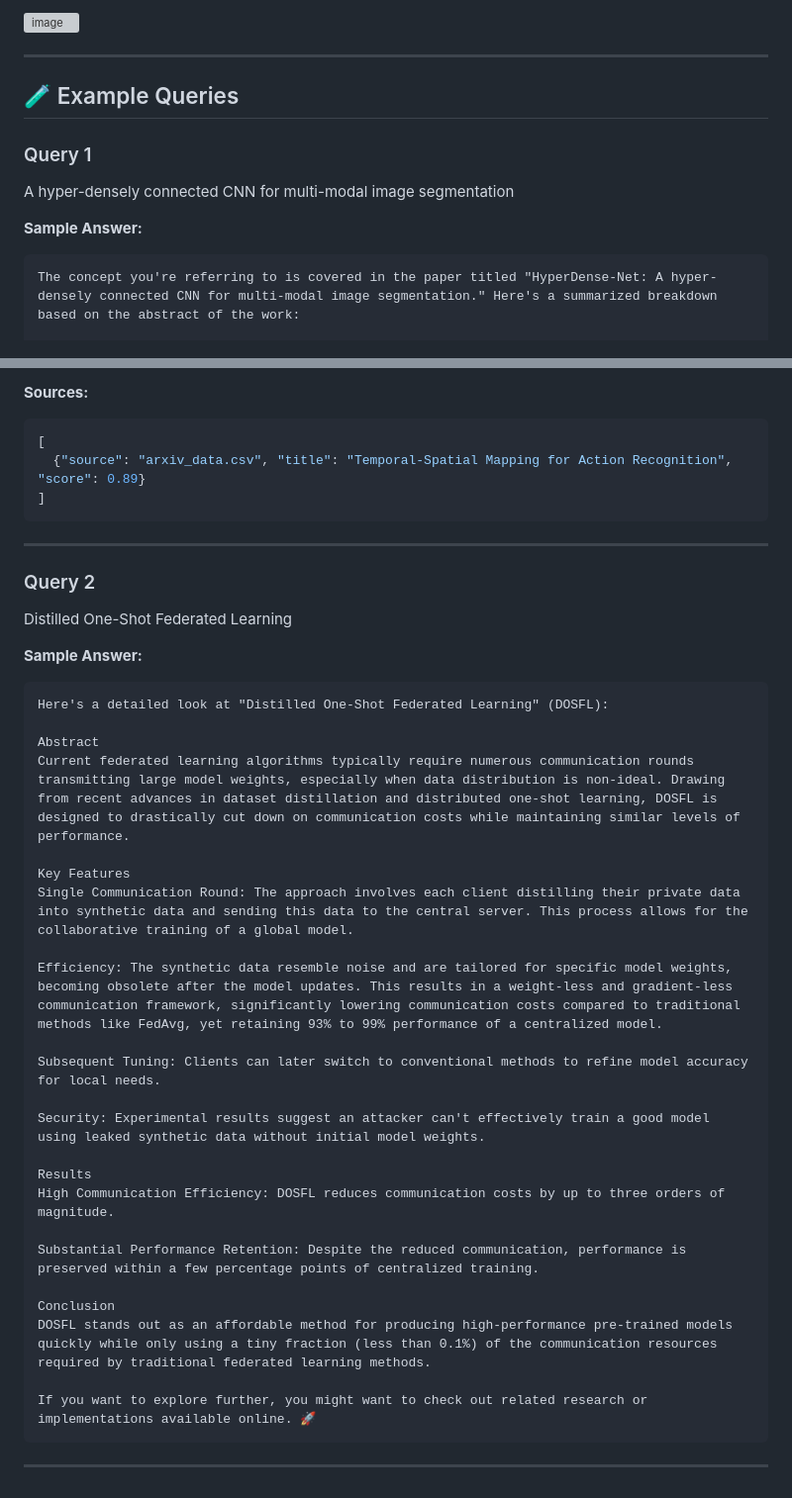
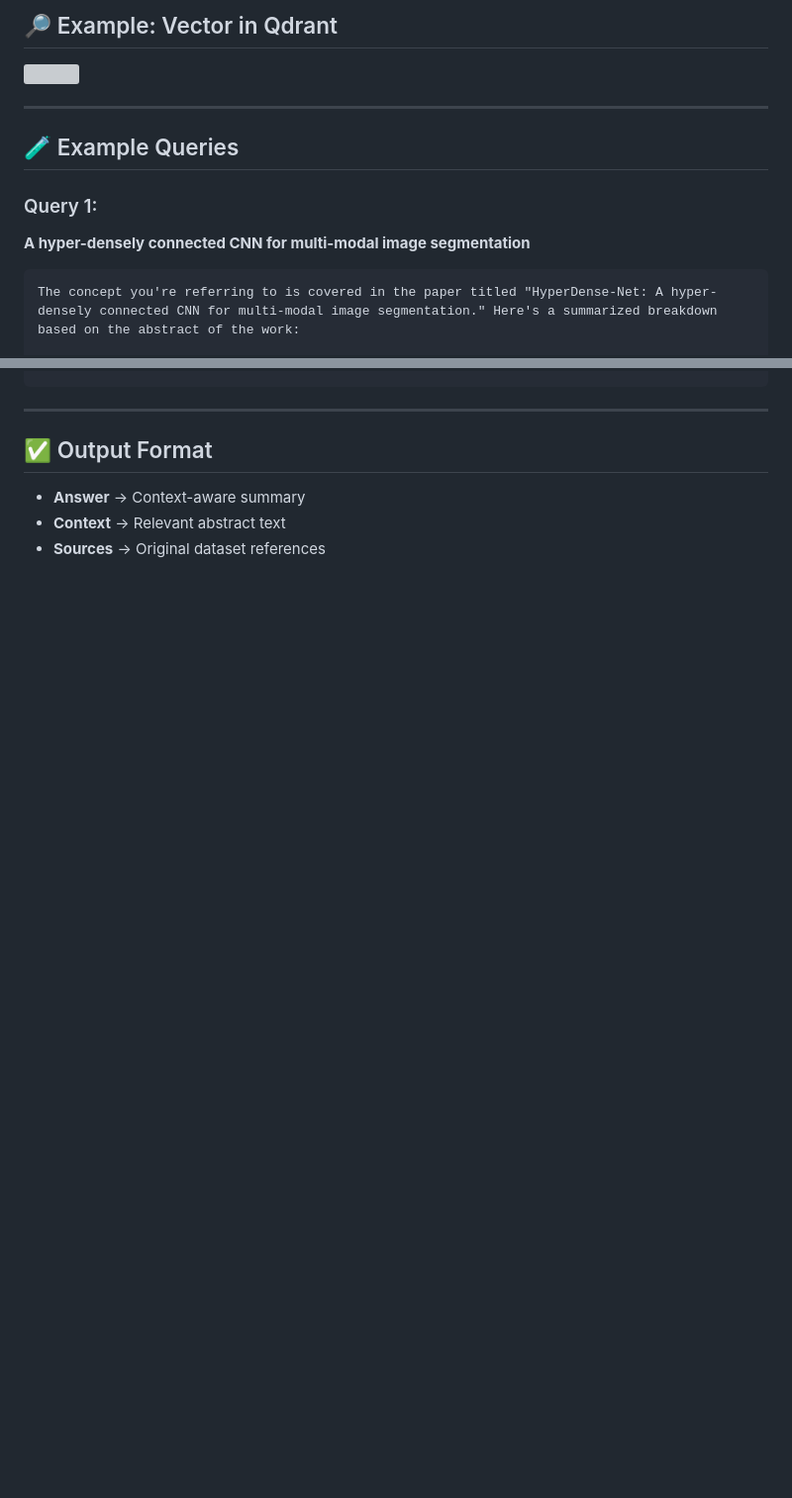
Before and after one commit to maran-t/rag-arxiv, a Markdown page: README.md, 2 parts joined by grey strips. Shown at 99% size. GitHub-like rendering; blank space fills up the shorter version; grey boxes are pictures that could not be loaded.

````diff
--- a/README.md
+++ b/README.md
@@ -66,15 +84,14 @@ uvicorn-worker
 
-<img width="1250" height="635" alt="image" src="https://github.com/user-attachments/assets/73569294-188a-4dfb-8791-2760a6ed650c" />
+## 🔎 Example: Vector in Qdrant
+<img width="1250" height="635" src="https://github.com/user-attachments/assets/73569294-188a-4dfb-8791-2760a6ed650c" />
 
 ---
 
 ## 🧪 Example Queries
 
-### Query 1
-A hyper-densely connected CNN for multi-modal image segmentation
+### Query 1:
+**A hyper-densely connected CNN for multi-modal image segmentation**
 
-
-**Sample Answer:**
 ```
 The concept you're referring to is covered in the paper titled "HyperDense-Net: A hyper-densely connected CNN for multi-modal image segmentation." Here's a summarized breakdown based on the abstract of the work:
 
@@ -99,42 +112,7 @@ Feel free to ask if you need further clarification or any more details! 😊
 ```
-
-**Sources:**
-```json
-[
-  {"source": "arxiv_data.csv", "title": "Temporal-Spatial Mapping for Action Recognition", "score": 0.89}
-]
-```
-
 ---
 
-### Query 2
-Distilled One-Shot Federated Learning
-
-
-**Sample Answer:**
-```
-Here's a detailed look at "Distilled One-Shot Federated Learning" (DOSFL):
-
-Abstract
-Current federated learning algorithms typically require numerous communication rounds transmitting large model weights, especially when data distribution is non-ideal. Drawing from recent advances in dataset distillation and distributed one-shot learning, DOSFL is designed to drastically cut down on communication costs while maintaining similar levels of performance.
-
-Key Features
-Single Communication Round: The approach involves each client distilling their private data into synthetic data and sending this data to the central server. This process allows for the collaborative training of a global model.
-
-Efficiency: The synthetic data resemble noise and are tailored for specific model weights, becoming obsolete after the model updates. This results in a weight-less and gradient-less communication framework, significantly lowering communication costs compared to traditional methods like FedAvg, yet retaining 93% to 99% performance of a centralized model.
-
-Subsequent Tuning: Clients can later switch to conventional methods to refine model accuracy for local needs.
-
-Security: Experimental results suggest an attacker can't effectively train a good model using leaked synthetic data without initial model weights.
-
-Results
-High Communication Efficiency: DOSFL reduces communication costs by up to three orders of magnitude.
-
-Substantial Performance Retention: Despite the reduced communication, performance is preserved within a few percentage points of centralized training.
-
-Conclusion
-DOSFL stands out as an affordable method for producing high-performance pre-trained models quickly while only using a tiny fraction (less than 0.1%) of the communication resources required by traditional federated learning methods.
-
-If you want to explore further, you might want to check out related research or implementations available online. 🚀
-```
----
+## ✅ Output Format
+- **Answer** → Context-aware summary
+- **Context** → Relevant abstract text
+- **Sources** → Original dataset references
````
Also changed, not shown: other parts of README.md (+46 -32 lines).
